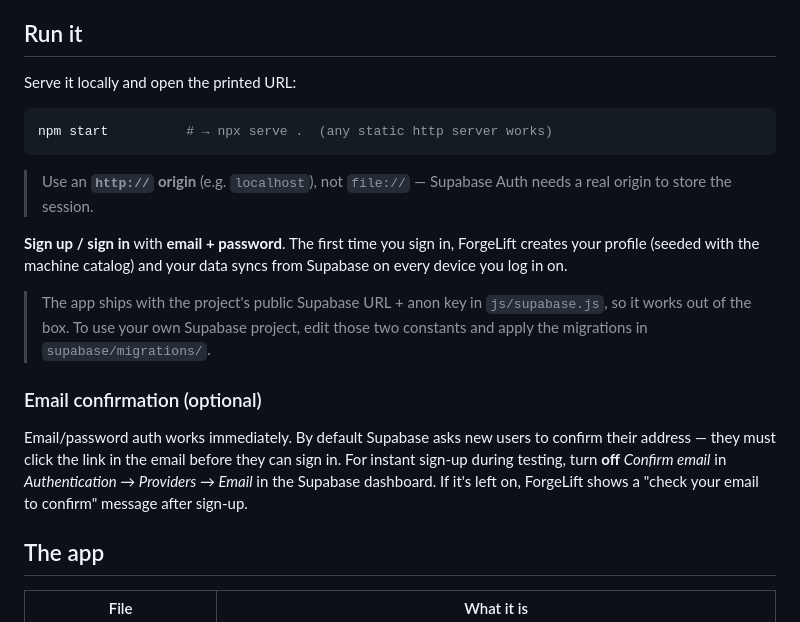
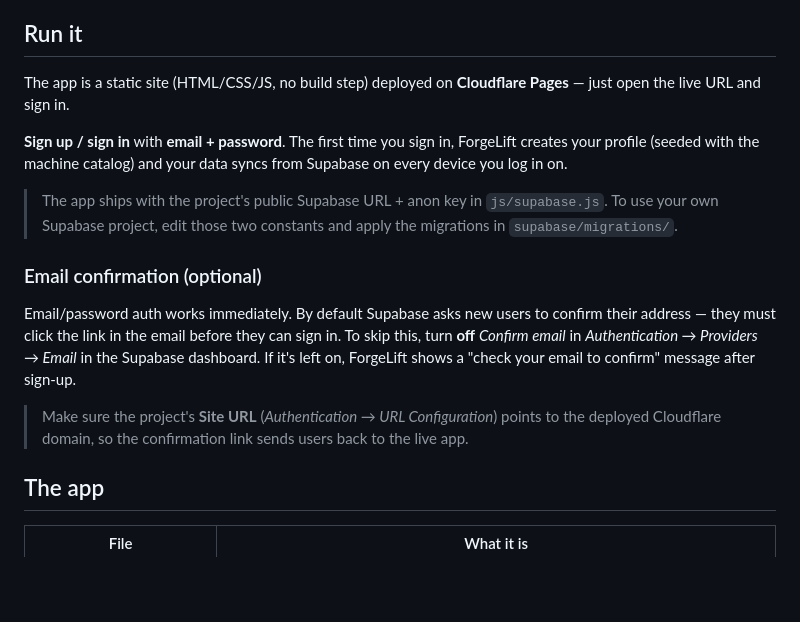
Before and after one commit to whoz-ismael/ForgeLift, a Markdown page: README.md, the part around the change. Drawn GitHub-style; blank space fills up the shorter version.

Commit message:
README: reflect Cloudflare Pages deploy, drop localhost
The app is live on Cloudflare Pages; remove the local-serving / localhost
instructions and note that the Supabase Site URL should point at the
deployed domain so confirmation links return to the live app.

Co-Authored-By: Claude Opus 4.8 <noreply@anthropic.com>
Claude-Session: https://claude.ai/code/session_01N5XWeCAft7aq44fb81bqra

````diff
--- a/README.md
+++ b/README.md
@@ -6,21 +6,17 @@ The original Claude Design prototype has been brought to life as a **real, runna
 
 ## Run it
 
-Serve it locally and open the printed URL:
-
-```bash
-npm start          # → npx serve .  (any static http server works)
-```
-
-> Use an **`http://` origin** (e.g. `localhost`), not `file://` — Supabase Auth needs a real origin to store the session.
+The app is a static site (HTML/CSS/JS, no build step) deployed on **Cloudflare Pages** — just open the live URL and sign in.
 
 **Sign up / sign in** with **email + password**. The first time you sign in, ForgeLift creates your profile (seeded with the machine catalog) and your data syncs from Supabase on every device you log in on.
 
-> The app ships with the project's public Supabase URL + anon key in `js/supabase.js`, so it works out of the box. To use your own Supabase project, edit those two constants and apply the migrations in `supabase/migrations/`.
+> The app ships with the project's public Supabase URL + anon key in `js/supabase.js`. To use your own Supabase project, edit those two constants and apply the migrations in `supabase/migrations/`.
 
 ### Email confirmation (optional)
 
-Email/password auth works immediately. By default Supabase asks new users to confirm their address — they must click the link in the email before they can sign in. For instant sign-up during testing, turn **off** *Confirm email* in *Authentication → Providers → Email* in the Supabase dashboard. If it's left on, ForgeLift shows a "check your email to confirm" message after sign-up.
+Email/password auth works immediately. By default Supabase asks new users to confirm their address — they must click the link in the email before they can sign in. To skip this, turn **off** *Confirm email* in *Authentication → Providers → Email* in the Supabase dashboard. If it's left on, ForgeLift shows a "check your email to confirm" message after sign-up.
+
+> Make sure the project's **Site URL** (*Authentication → URL Configuration*) points to the deployed Cloudflare domain, so the confirmation link sends users back to the live app.
 
 ## The app
 
````
